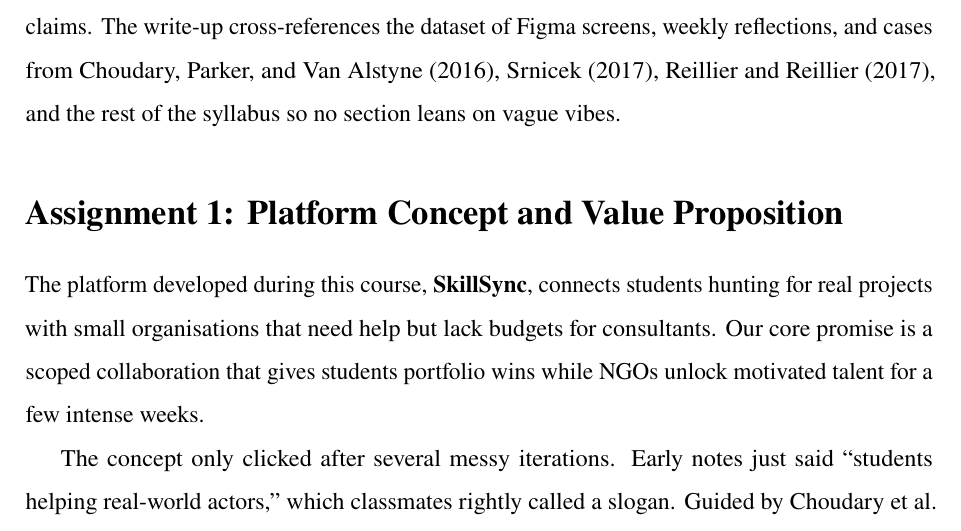
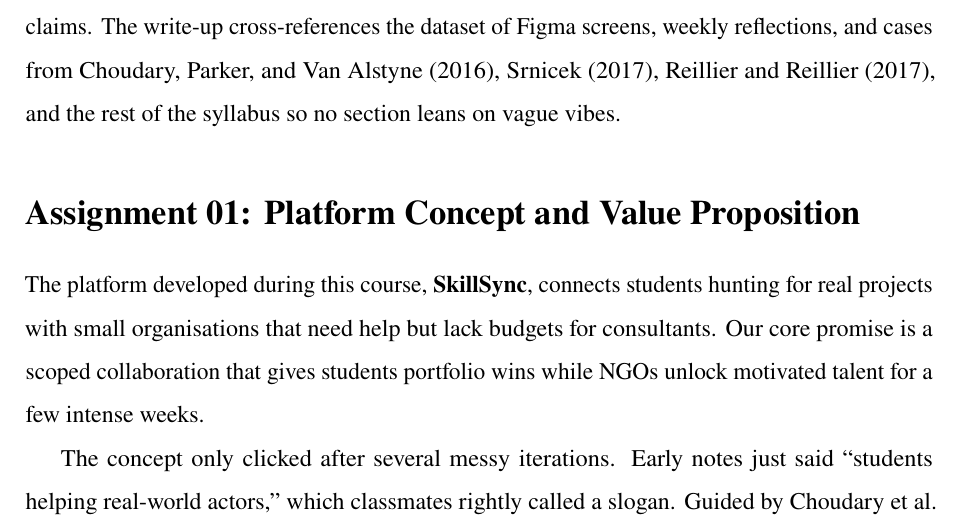
Before and after one commit to Jegerchristiank/GUA-Exam-2025-chkr25ag, a LaTeX document (main.tex, which reads opgaver/opgave01.tex): part of page 3 of 29, cut so that both start at the same text. Compiled offline with pdfLaTeX.

Commit message:
Updates from Overleaf

```diff
--- a/opgaver/opgave01.tex
+++ b/opgaver/opgave01.tex
@@ -1,5 +1,5 @@
-\section*{Assignment 1: Platform Concept and Value Proposition}
-\addcontentsline{toc}{section}{Assignment 1: Platform Concept and Value Proposition}
+\section*{Assignment 01: Platform Concept and Value Proposition}
+\addcontentsline{toc}{section}{Assignment 01: Platform Concept and Value Proposition}
 
 The platform developed during this course, \textbf{SkillSync}, connects students hunting for real projects with small organisations that need help but lack budgets for consultants. Our core promise is a scoped collaboration that gives students portfolio wins while NGOs unlock motivated talent for a few intense weeks.
 
```
Also changed, not shown: Extra stuff/Article 1.pdf (renamed from Article 1.pdf), Extra stuff/Article 2.pdf (renamed from Article 2.pdf), Extra stuff/Article 3.pdf (renamed from Article 3.pdf), Extra stuff/Syllabus.pdf (added), Extra stuff/exam questions_.pdf (added), Lectures/Session 10.pdf (added), Lectures/Session 12.pdf (added), 23 other files.
